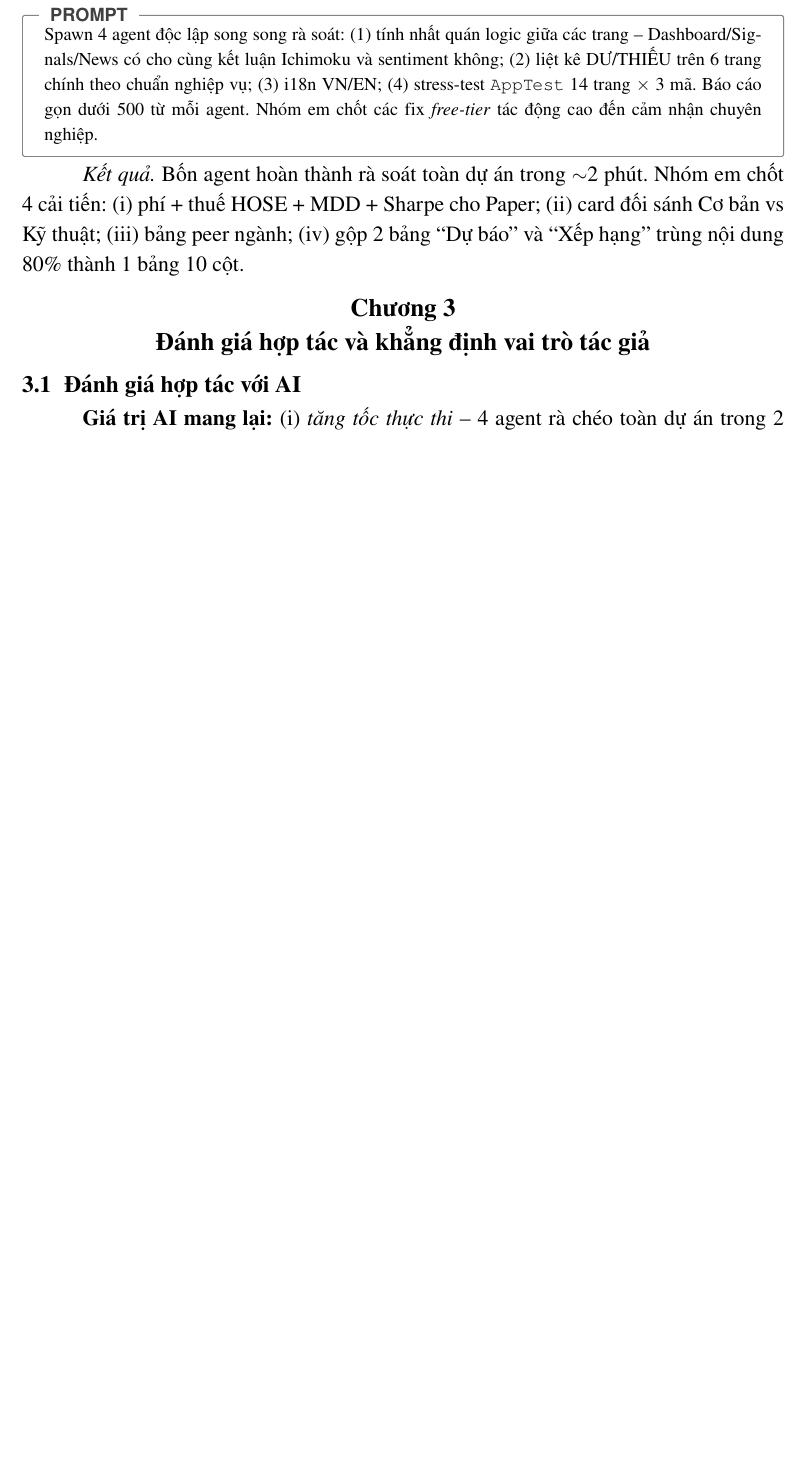
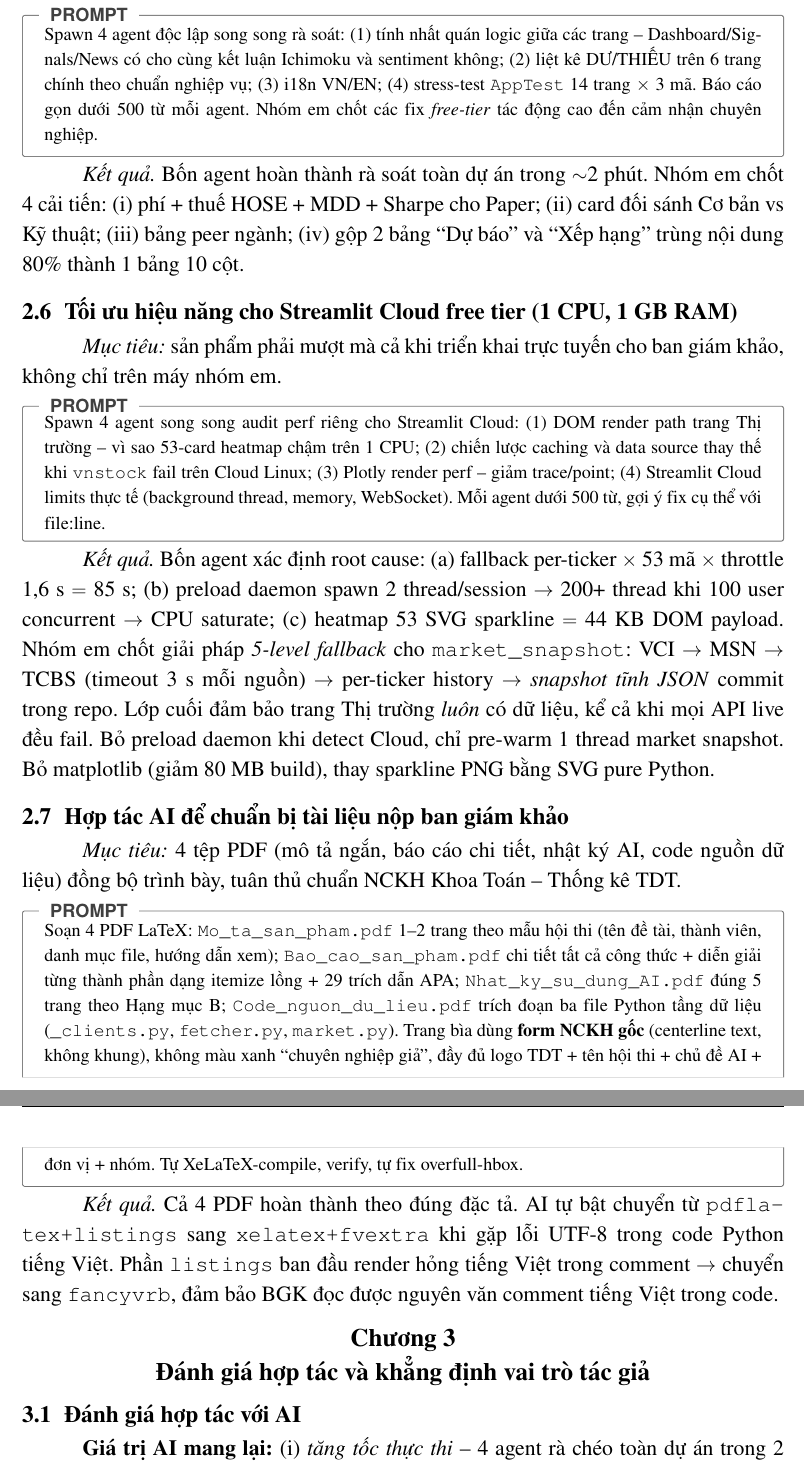
Before and after one commit to Putras05/Finscope, a LaTeX document (Nhat_ky_su_dung_AI.tex): part of page 5 of 6 before the commit and two parts of pages 5 and 6 of 6 after it, the two joined at a grey line, cut so that both start at the same text, the shorter picture padded with empty space. Compiled offline with pdfLaTeX.

Commit message:
docs(nhat_ky): thêm 3 prompt mới — perf Cloud, 4 PDF nộp BGK, fix font
Cập nhật Nhat_ky_su_dung_AI.pdf phản ánh các tương tác AI gần đây để
minh bạch quy trình với BGK:

NEW §2.6: Tối ưu hiệu năng cho Streamlit Cloud free tier
- Prompt: spawn 4 agent audit perf riêng cho Cloud (DOM, caching,
  Plotly, Cloud limits)
- Kết quả: chốt 5-level fallback market_snapshot (VCI/MSN/TCBS/
  per-ticker/static JSON), bỏ preload daemon trên Cloud, bỏ matplotlib

NEW §2.7: Hợp tác AI để chuẩn bị tài liệu nộp BGK
- Prompt: soạn 4 PDF LaTeX theo chuẩn NCKH TDT
- Kết quả: AI tự bật xelatex+fvextra khi gặp UTF-8 trong code Python
  tiếng Việt, đảm bảo BGK đọc được nguyên văn comment

FIX BUILD: Recompile bằng pdflatex (không xelatex) vì preamble dùng
\usepackage[utf8]{vietnam}. Lần trước xelatex render mất dấu hoàn toàn
("Tối ưu" → "Ti u"). Giờ dấu tiếng Việt đầy đủ.

PDF: 6 trang (1 bìa + 5 nội dung, đúng quy chế Hạng mục B "tối đa 5
trang A4, bìa không tính").

```diff
--- a/Nhat_ky_su_dung_AI.tex
+++ b/Nhat_ky_su_dung_AI.tex
@@ -190,6 +190,26 @@ $\begin{array}{llll}
 
 \textit{Kết quả.} Bốn agent hoàn thành rà soát toàn dự án trong $\sim$2 phút. Nhóm em chốt 4 cải tiến: (i) phí + thuế HOSE + MDD + Sharpe cho Paper; (ii) card đối sánh Cơ bản vs Kỹ thuật; (iii) bảng peer ngành; (iv) gộp 2 bảng ``Dự báo'' và ``Xếp hạng'' trùng nội dung 80\% thành 1 bảng 10 cột.
 
+\subsection{Tối ưu hiệu năng cho Streamlit Cloud free tier (1 CPU, 1 GB RAM)}
+
+\textit{Mục tiêu:} sản phẩm phải mượt mà cả khi triển khai trực tuyến cho ban giám khảo, không chỉ trên máy nhóm em.
+
+\begin{promptbox}
+\footnotesize Spawn 4 agent song song audit perf riêng cho Streamlit Cloud: (1) DOM render path trang Thị trường -- vì sao 53-card heatmap chậm trên 1 CPU; (2) chiến lược caching và data source thay thế khi \texttt{vnstock} fail trên Cloud Linux; (3) Plotly render perf -- giảm trace/point; (4) Streamlit Cloud limits thực tế (background thread, memory, WebSocket). Mỗi agent dưới 500 từ, gợi ý fix cụ thể với file:line.
+\end{promptbox}
+
+\textit{Kết quả.} Bốn agent xác định root cause: (a) fallback per-ticker $\times$ 53 mã $\times$ throttle 1{,}6 s $=$ 85 s; (b) preload daemon spawn 2 thread/session $\to$ 200+ thread khi 100 user concurrent $\to$ CPU saturate; (c) heatmap 53 SVG sparkline $=$ 44 KB DOM payload. Nhóm em chốt giải pháp \emph{5-level fallback} cho \texttt{market\_snapshot}: VCI $\to$ MSN $\to$ TCBS (timeout 3 s mỗi nguồn) $\to$ per-ticker history $\to$ \emph{snapshot tĩnh JSON} commit trong repo. Lớp cuối đảm bảo trang Thị trường \emph{luôn} có dữ liệu, kể cả khi mọi API live đều fail. Bỏ preload daemon khi detect Cloud, chỉ pre-warm 1 thread market snapshot. Bỏ matplotlib (giảm 80 MB build), thay sparkline PNG bằng SVG pure Python.
+
+\subsection{Hợp tác AI để chuẩn bị tài liệu nộp ban giám khảo}
+
+\textit{Mục tiêu:} 4 tệp PDF (mô tả ngắn, báo cáo chi tiết, nhật ký AI, code nguồn dữ liệu) đồng bộ trình bày, tuân thủ chuẩn NCKH Khoa Toán -- Thống kê TDT.
+
+\begin{promptbox}
+\footnotesize Soạn 4 PDF LaTeX: \texttt{Mo\_ta\_san\_pham.pdf} 1--2 trang theo mẫu hội thi (tên đề tài, thành viên, danh mục file, hướng dẫn xem); \texttt{Bao\_cao\_san\_pham.pdf} chi tiết tất cả công thức + diễn giải từng thành phần dạng itemize lồng + 29 trích dẫn APA; \texttt{Nhat\_ky\_su\_dung\_AI.pdf} đúng 5 trang theo Hạng mục B; \texttt{Code\_nguon\_du\_lieu.pdf} trích đoạn ba file Python tầng dữ liệu (\texttt{\_clients.py}, \texttt{fetcher.py}, \texttt{market.py}). Trang bìa dùng \textbf{form NCKH gốc} (centerline text, không khung), không màu xanh ``chuyên nghiệp giả'', đầy đủ logo TDT + tên hội thi + chủ đề AI + đơn vị + nhóm. Tự XeLaTeX-compile, verify, tự fix overfull-hbox.
+\end{promptbox}
+
+\textit{Kết quả.} Cả 4 PDF hoàn thành theo đúng đặc tả. AI tự bật chuyển từ \texttt{pdflatex+listings} sang \texttt{xelatex+fvextra} khi gặp lỗi UTF-8 trong code Python tiếng Việt. Phần \texttt{listings} ban đầu render hỏng tiếng Việt trong comment $\to$ chuyển sang \texttt{fancyvrb}, đảm bảo BGK đọc được nguyên văn comment tiếng Việt trong code.
+
 % =====================================================================
 %  CHƯƠNG 3 — ĐÁNH GIÁ
 % =====================================================================
```
Also changed, not shown: Nhat_ky_su_dung_AI.pdf.
